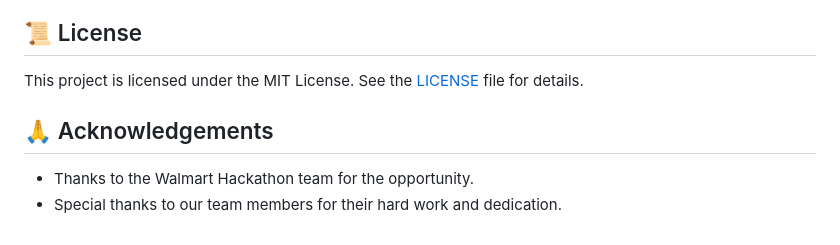
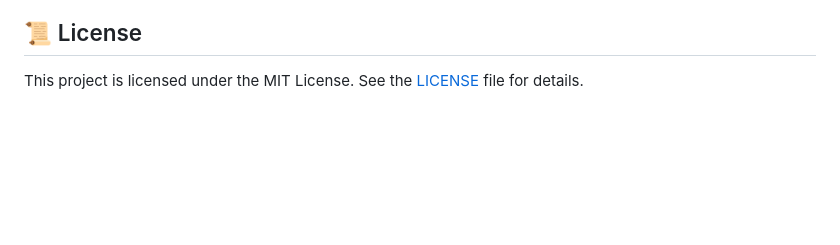
Before and after one commit to varungadd/Virtual_Store_Assistant, a Markdown page: README.md, the part around the change. Rendered like a GitHub page; blank space fills up the shorter version.

```diff
--- a/README.md
+++ b/README.md
@@ -99,8 +99,3 @@ Contributions are welcome! Please follow these steps:
 ## 📜 License
 
 This project is licensed under the MIT License. See the [LICENSE](LICENSE) file for details.
-
-## 🙏 Acknowledgements
-
-- Thanks to the Walmart Hackathon team for the opportunity.
-- Special thanks to our team members for their hard work and dedication.
```
